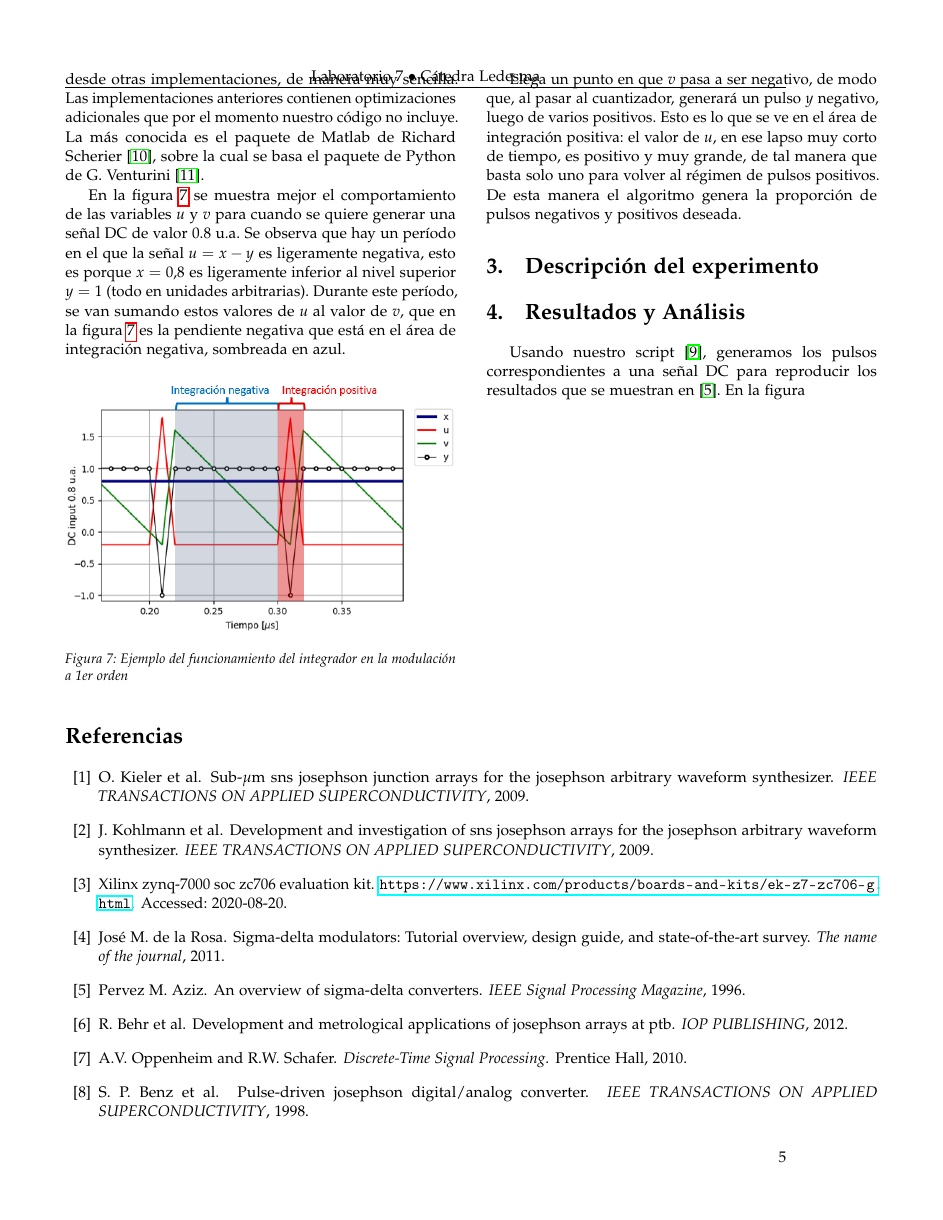
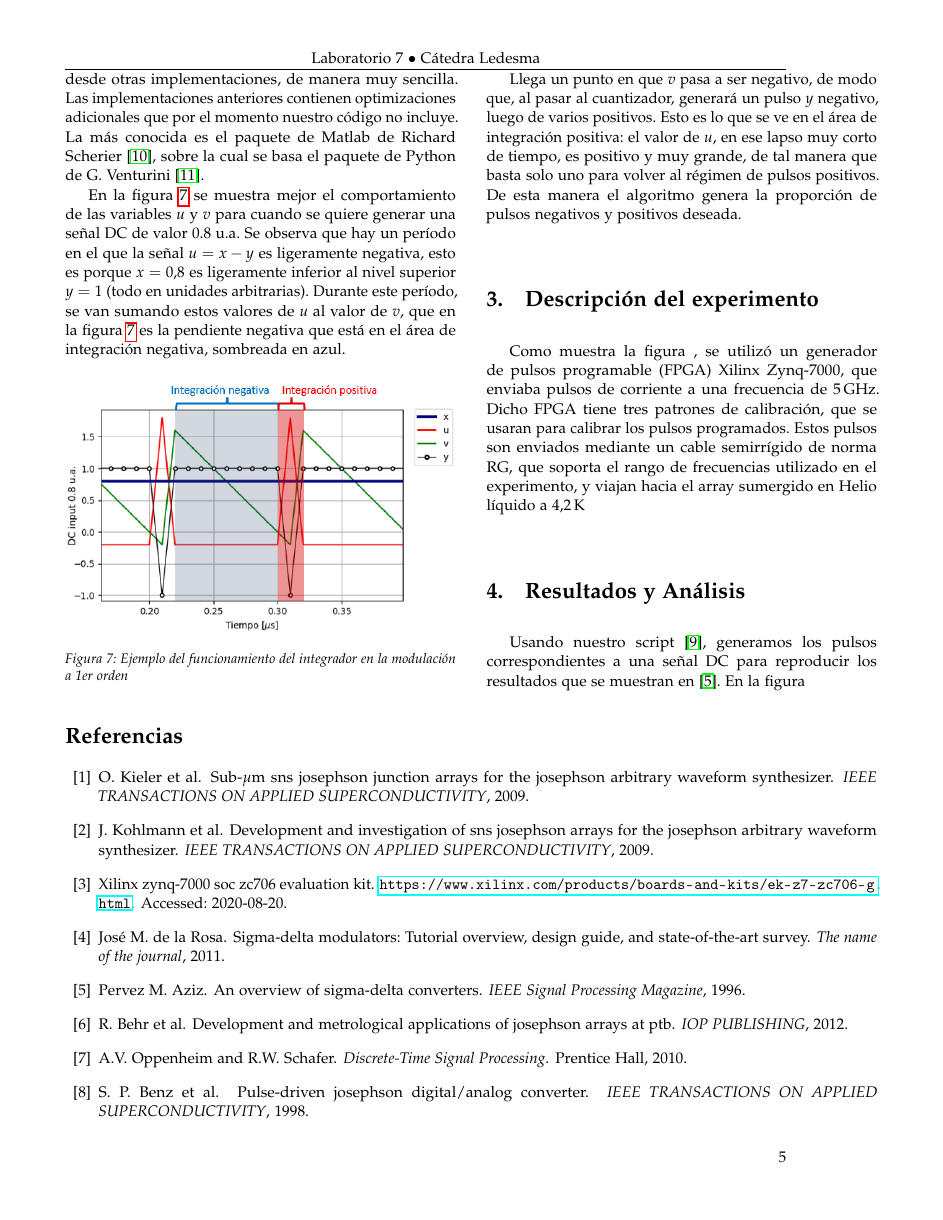
Before and after one commit to rjiuzzol/informeFinal, a LaTeX paper (informe_final.tex): page 5 of 6. Compiled offline with pdfLaTeX.

Commit message:
Comenzado con la parte experimental

```diff
--- a/informe_final.tex
+++ b/informe_final.tex
@@ -46,6 +46,7 @@
 
 \linespread{1.05}
 \setlength\columnsep{20pt}
+\setlength{\headheight}{12.0pt}
 \addto\captionsspanish{
     \def\contentsname{\'Indice}
     \def\bibname{Referencias}
@@ -268,6 +269,8 @@ Llega un punto en que $v$ pasa a ser negativo, de modo que, al pasar al cuantiza
 
 \section{Descripción del experimento}
 
+Como muestra la figura , se utilizó un generador de pulsos programable (FPGA) Xilinx Zynq-7000, que enviaba pulsos de corriente a una frecuencia de \SI{5}{\giga\hertz}. Dicho FPGA tiene tres patrones de calibración, que se usaran para calibrar los pulsos programados. Estos pulsos son enviados mediante un cable semirrígido de norma RG{}, que soporta el rango de frecuencias utilizado en el experimento, y viajan hacia el array sumergido en Helio líquido a \SI{4.2}{\kelvin}
+
 \section{Resultados y Análisis}
 
 Usando nuestro script \cite{script}, generamos los pulsos correspondientes a una señal DC para reproducir los resultados que se muestran en \cite{aziz1996}. En la figura
```
